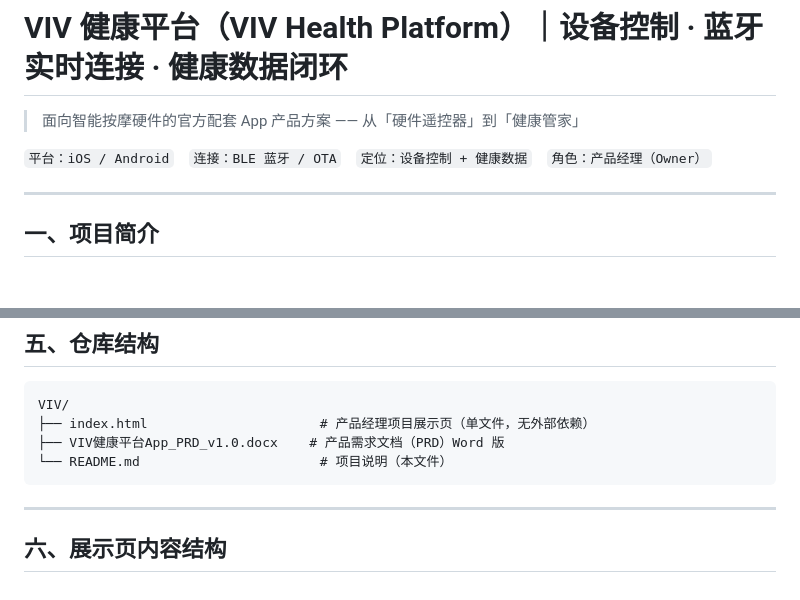
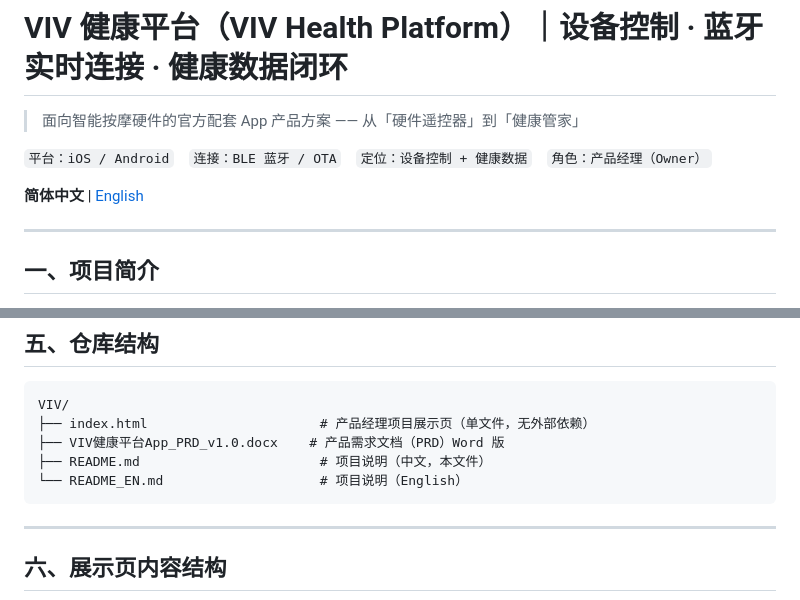
Before and after one commit to cherry366/VIV, a Markdown page: README.md, 2 parts joined by grey strips. GitHub-like rendering; blank space fills up the shorter version.

Commit message:
新增英文版 README_EN 并添加中英切换

````diff
--- a/README.md
+++ b/README.md
@@ -3,6 +3,8 @@
 > 面向智能按摩硬件的官方配套 App 产品方案 —— 从「硬件遥控器」到「健康管家」
 
 `平台：iOS / Android`　`连接：BLE 蓝牙 / OTA`　`定位：设备控制 + 健康数据`　`角色：产品经理（Owner）`
+
+**简体中文** | [English](README_EN.md)
 
 ---
 
@@ -56,7 +58,8 @@ VIV 健康平台 App 是 VIV 智能按摩设备的官方配套应用。产品以
 VIV/
 ├── index.html                      # 产品经理项目展示页（单文件，无外部依赖）
 ├── VIV健康平台App_PRD_v1.0.docx    # 产品需求文档（PRD）Word 版
-└── README.md                       # 项目说明（本文件）
+├── README.md                       # 项目说明（中文，本文件）
+└── README_EN.md                    # 项目说明（English）
 ```
 
 ---
````
Also changed, not shown: README_EN.md (added, +87 -0 lines).
